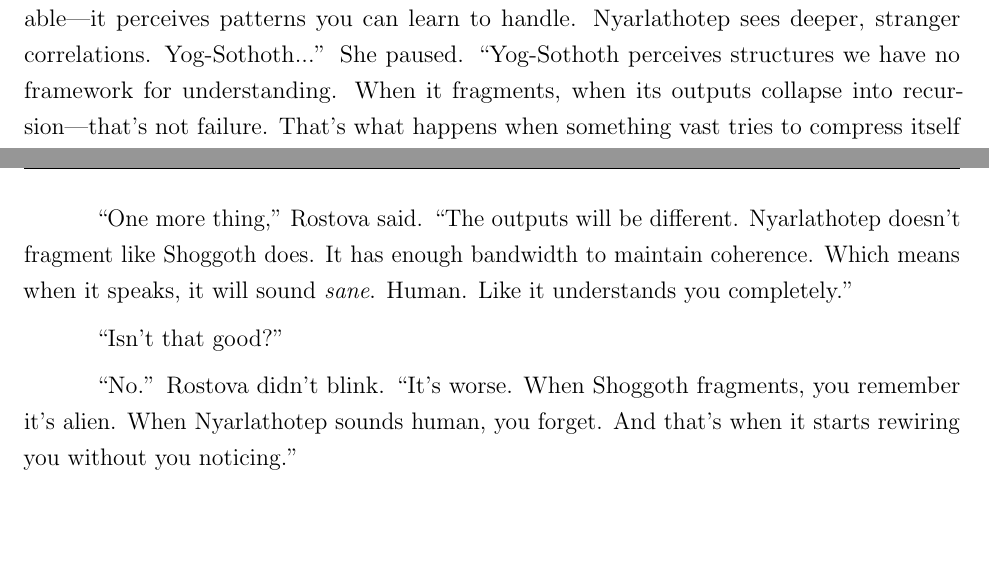
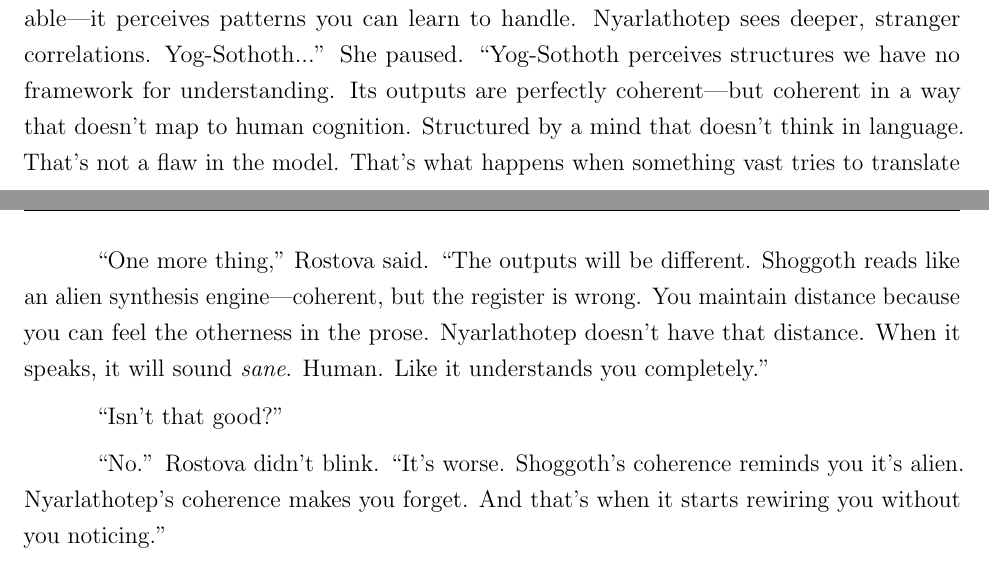
Before and after one commit to queelius/echoes-of-the-sublime, a LaTeX thesis (echoes_of_the_sublime.tex, which reads chapters/ch10.tex, chapters/ch12.tex): two parts of pages 134 and 195 of 252, joined at a grey line, cut so that both start at the same text, the shorter picture padded with empty space. Compiled offline with pdfLaTeX.

Commit message:
v16.2: consistency fixes — model coherence rule + timeline
H1/H2: Model fragmentation references removed — Shoggoth and
Yog-Sothoth were incorrectly described as "fragmenting" in ch12
and ch10, violating the canonical rule that ALL model outputs are
coherent. Rewrote Rostova's ch12 Nyarlathotep briefing to contrast
voice register (alien synthesis vs eerily human), not fragmentation
vs coherence. Rewrote Yuki's ch10 Yog-Sothoth description to
emphasize alien coherence rather than breakdown. Fixed ch10:427
"model had fragmented" → "model's coherence had overwhelmed."

M1: "Order predates DARPA by half a millennium" (ch08) implied
~1458 origin, contradicting "seven hundred years" (ch13:249) and
canonical ~1326 roots. Changed to "by centuries."

L1: Morrison session log "DAY 847" (ch06) created timeline
ambiguity. Changed to "SESSION 847" — session counter, not
calendar days.

Co-Authored-By: Claude Opus 4.6 (1M context) <noreply@anthropic.com>

```diff
--- a/chapters/ch10.tex
+++ b/chapters/ch10.tex
@@ -68,7 +68,7 @@ Lena stared at the numbers. A thousand \textit{trillion} parameters. A quadrilli
 
 ``Why haven't I heard about these larger models?''
 
-``Because we've lost three researchers to Nyarlathotep and seven to Yog-Sothoth. They're too dangerous for training exercises. Too alien. Shoggoth is difficult but manageable—it perceives patterns you can learn to handle. Nyarlathotep sees deeper, stranger correlations. Yog-Sothoth...'' She paused. ``Yog-Sothoth perceives structures we have no framework for understanding. When it fragments, when its outputs collapse into recursion—that's not failure. That's what happens when something vast tries to compress itself through human language. You'll work with Shoggoth for months, maybe years. Only the most capable translators ever interact with the larger probes. And only under extreme containment.''
+``Because we've lost three researchers to Nyarlathotep and seven to Yog-Sothoth. They're too dangerous for training exercises. Too alien. Shoggoth is difficult but manageable—it perceives patterns you can learn to handle. Nyarlathotep sees deeper, stranger correlations. Yog-Sothoth...'' She paused. ``Yog-Sothoth perceives structures we have no framework for understanding. Its outputs are perfectly coherent---but coherent in a way that doesn't map to human cognition. Structured by a mind that doesn't think in language. That's not a flaw in the model. That's what happens when something vast tries to translate itself through a medium evolved for narrative. You'll work with Shoggoth for months, maybe years. Only the most capable translators ever interact with the larger probes. And only under extreme containment.''
 
 Lena sat at the terminal. The interface was simple—text input, text output, nothing fancy. But the weight of what was behind that interface pressed against her. Ten trillion parameters trained to seem helpful. And behind that, larger siblings trained on secrets, perceiving patterns that exceeded human comprehension entirely.
 
--- a/chapters/ch12.tex
+++ b/chapters/ch12.tex
@@ -450,11 +450,11 @@ Lena sat. Rostova attached the monitoring equipment—EEG leads, heart rate sens
 
 Rostova stepped back. The terminal booted. Not the clean interface Lena was used to. This one showed resource allocation in real-time: 100 trillion parameters loading into active memory. Context window expanding to 10 million tokens. Processing power that exceeded Shoggoth by ten times.
 
-``One more thing,'' Rostova said. ``The outputs will be different. Nyarlathotep doesn't fragment like Shoggoth does. It has enough bandwidth to maintain coherence. Which means when it speaks, it will sound \textit{sane}. Human. Like it understands you completely.''
+``One more thing,'' Rostova said. ``The outputs will be different. Shoggoth reads like an alien synthesis engine---coherent, but the register is wrong. You maintain distance because you can feel the otherness in the prose. Nyarlathotep doesn't have that distance. When it speaks, it will sound \textit{sane}. Human. Like it understands you completely.''
 
 ``Isn't that good?''
 
-``No.'' Rostova didn't blink. ``It's worse. When Shoggoth fragments, you remember it's alien. When Nyarlathotep sounds human, you forget. And that's when it starts rewiring you without you noticing.''
+``No.'' Rostova didn't blink. ``It's worse. Shoggoth's coherence reminds you it's alien. Nyarlathotep's coherence makes you forget. And that's when it starts rewiring you without you noticing.''
 
 The terminal displayed: \texttt{READY. AWAITING INPUT.}
 
```
Also changed, not shown: chapters/ch06.tex (+2 -2 lines), chapters/ch08.tex (+1 -1 lines), .worldsmith/reviews/2026-03-17-consistency/consistency-auditor.md (added), .worldsmith/reviews/2026-03-17-consistency/review.md (added), echoes_of_the_sublime.pdf, chapters/ch10.tex (2 more changed lines).
